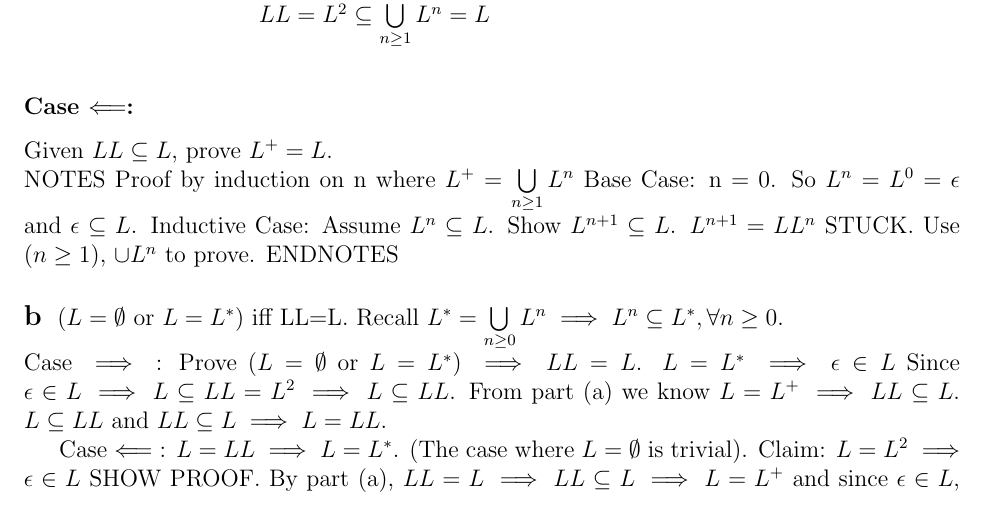
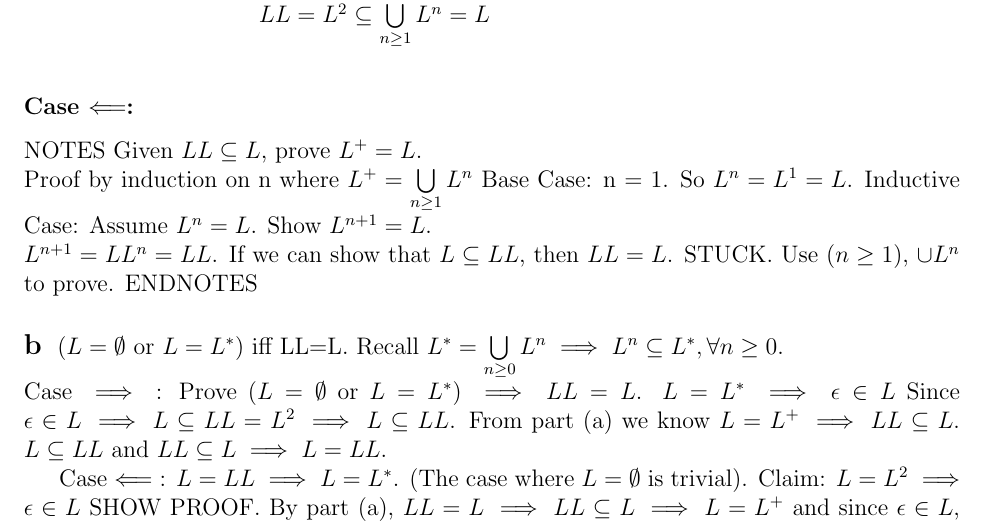
Before and after one commit to rohanshah/theory-latex, a LaTeX problem sheet (hw2/hw2.tex): part of page 3 of 5, cut so that both start at the same text. Compiled offline with pdfLaTeX.

Commit message:
Fixed subset to equals in 5a

```diff
--- a/hw2/hw2.tex
+++ b/hw2/hw2.tex
@@ -149,13 +149,16 @@ $LL = L^2 \subseteq \bigcup\limits_{n\ge1} L^n = L$
 \end{center}
 
 \subsubsection*{Case $\Longleftarrow$:}
+NOTES
 Given $LL \subseteq L$, prove $L^+ = L$.
 \newline
-NOTES
 Proof by induction on n where $L^+ = \bigcup\limits_{n\ge1} L^n$
-Base Case: n = 0. So $L^n = L^0  = \epsilon$ and $\epsilon \subseteq L$.
-Inductive Case: Assume $L^n \subseteq L$.
-Show $L^{n+1} \subseteq L$. $L^{n+1} = LL^{n}$
+Base Case: n = 1. So $L^n = L^1  = L$.
+Inductive Case: Assume $L^n = L$.
+Show $L^{n+1} =L$.
+\newline
+$L^{n+1} = LL^{n} = LL$. If we can show that $L \subseteq LL$, then
+$LL=L$.
 STUCK. Use $(n \ge 1)$, $ \cup L^n$ to prove.
 ENDNOTES
 
```
